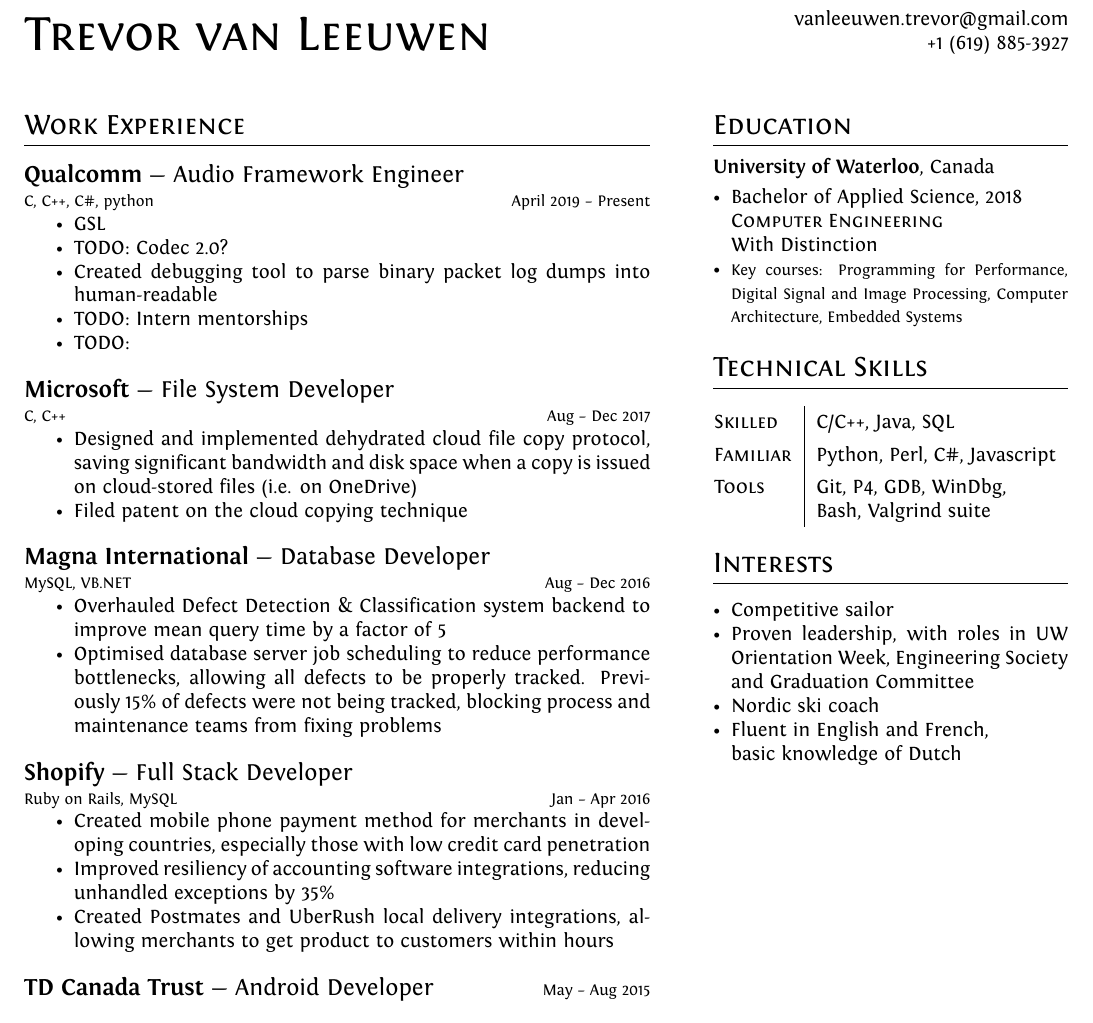
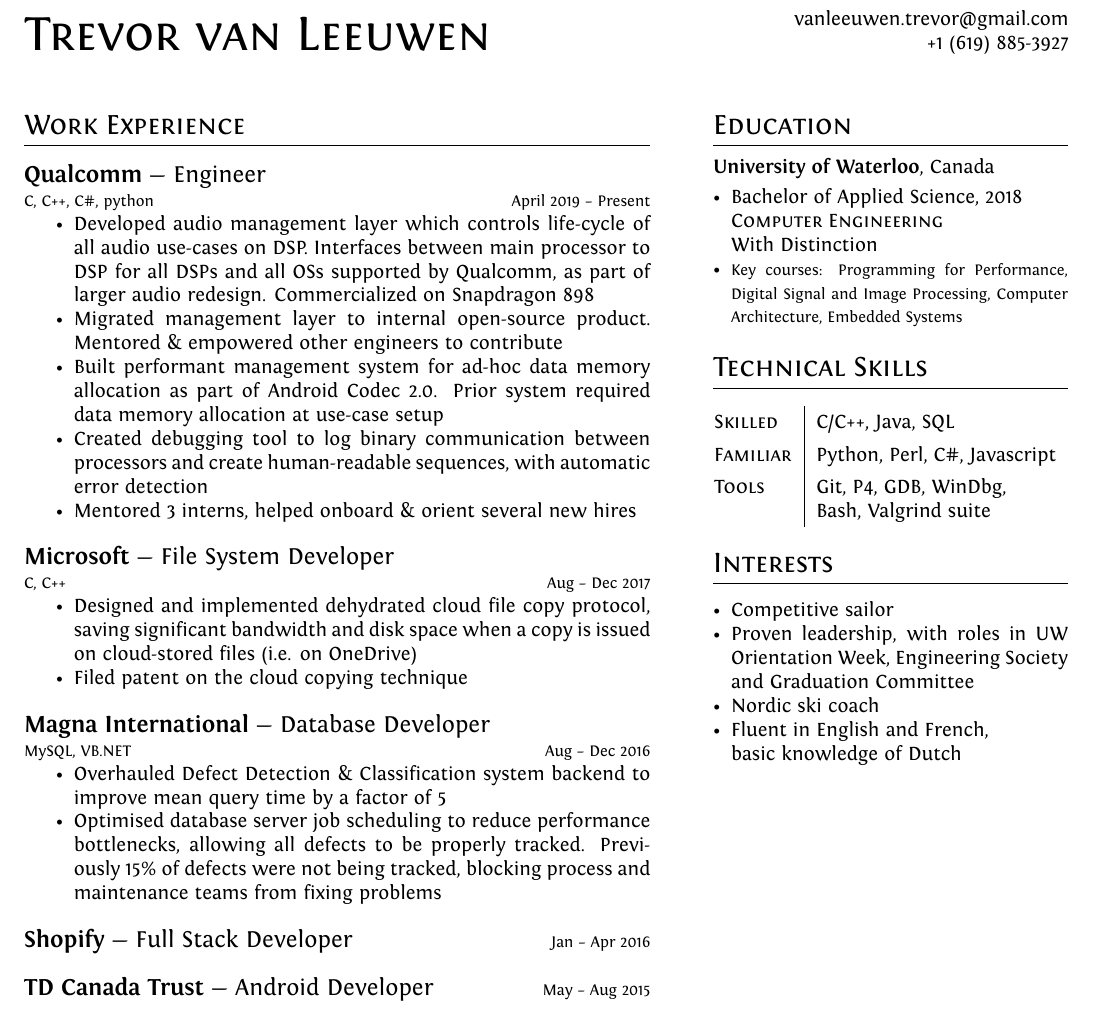
Before and after one commit to Trevor-van-L/resume, a LaTeX CV (resume.tex): part of the page, cut so that both start at the same text. Compiled offline with XeLaTeX.

Commit message:
qcom: update work at qc todo: significantly expand. Need to clarify with multiple bullet points

```diff
--- a/resume.tex
+++ b/resume.tex
@@ -97,20 +97,21 @@
 % Inversion of the typical two-column dynamic which I see but makes more sense.
 
 \begin{minipage}[t]{0.6\textwidth} %This will break if we overflow vertically. Need to use a page break if you want two pages
-%\raggedright{}
+
 
 %Section: Work Experience at the top
 \section{Work Experience}
 \medskip
 
-\jobtitle{Qualcomm}{Audio Framework Engineer}{C, C++, C\#, python}{April 2019 -- Present}
+\jobtitle{Qualcomm}{Engineer}{C, C++, C\#, python}{April 2019 -- Present}
 \begin{itemize}
-    \item{GSL
-  \comment{ \item {Developed an IPC layer which supports real-time voice \& audio communicaton across DSP, modem and Application processors on Snapdragon SoC. }}
-    \item {TODO: Codec 2.0?}
-    \item {Created debugging tool to parse binary packet log dumps into human-readable}
-    \item {TODO: Intern mentorships}
-    \item {TODO:}
+    \item{Developed audio management layer which controls life-cycle of all audio use-cases on DSP. Interfaces between main processor to DSP for all DSPs and all OSs supported by Qualcomm, as part of larger audio redesign. Commercialized on Snapdragon 898}
+    \item{Migrated management layer to internal open-source product. Mentored \& empowered other engineers to contribute}
+    \item {Built performant management system for ad-hoc data memory allocation as part of Android Codec 2.0. Prior system required data memory allocation at use-case setup}
+    \item {Created debugging tool to log binary communication between processors and create human-readable sequences, with automatic error detection}
+    \item {Mentored 3 interns, helped onboard \& orient several new hires}
+\comment{\item{TODO: ACD. Impact statements. Name GSL? More on what GSL does? Double indented list?}
+}
 \end{itemize}
 \bigskip
 
@@ -129,19 +130,21 @@
 \end{itemize}
 \bigskip
 
-\jobtitle{Shopify}{Full Stack Developer}{Ruby on Rails, MySQL}{Jan -- Apr 2016}
+\shorttitle{Shopify}{Full Stack Developer}{Ruby on Rails, MySQL}{Jan -- Apr 2016}
+\comment{
 \begin{itemize}
     \item {Created mobile phone payment method for merchants in developing countries, especially those with low credit card penetration}
-    \item {Improved resiliency of accounting software integrations, reducing unhandled exceptions by 35\%}
-    \item {Created Postmates and UberRush local delivery integrations, allowing merchants to get product to customers within hours}
+    \item {Created Postmates and UberRush local delivery integrations}
 \end{itemize}
 \bigskip
+}
 
 \shorttitle{TD Canada Trust}{Android Developer}{Java, AngularJS}{May -- Aug 2015}
 \comment{
 \begin{itemize}
     \item{Prototyped Android apps to explore new technologies applied to banking (e.g. internet of things)}
 \end{itemize}
+\bigskip
 }
 
 \shorttitle{Nanometrics}{Firmware Developer}{C++, bash}{Sept -- Dec 2014}
```
